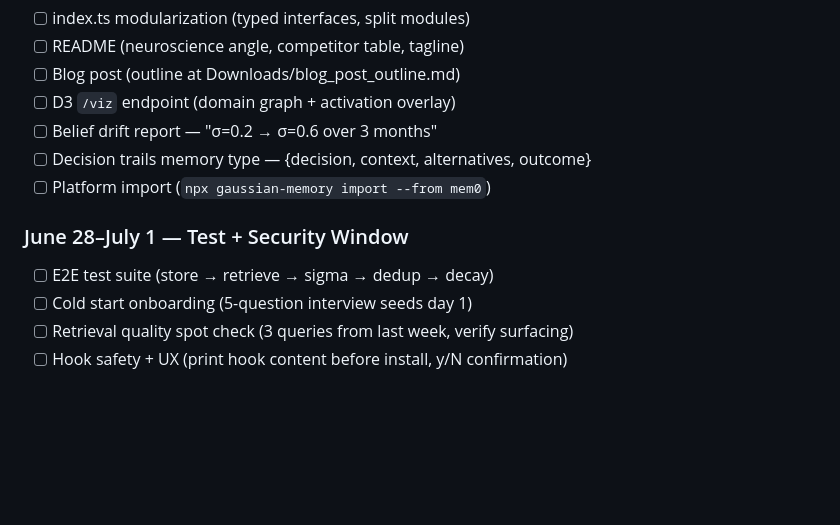
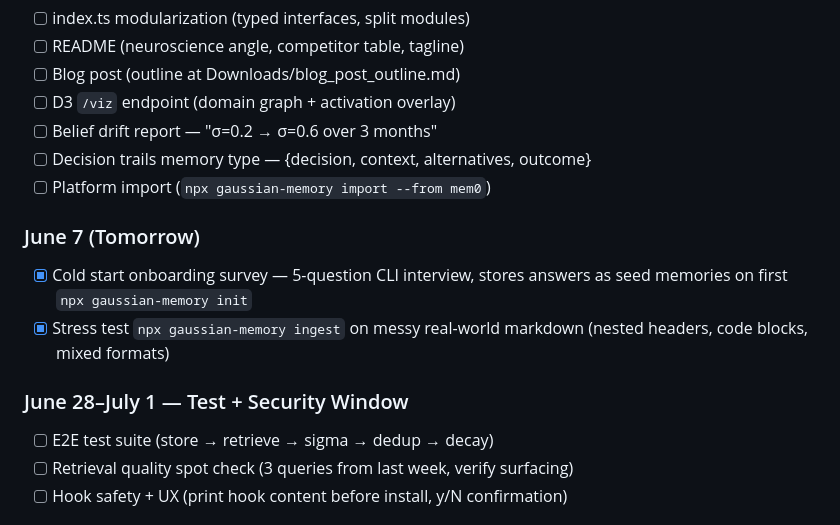
Before and after one commit to LohitJaga/gaussian-memory-worker, a Markdown page: TODO.md, the part around the change. Rendered like a GitHub page; blank space fills up the shorter version.

Commit message:
chore: mark June 7 cold start + ingest tasks done

```diff
--- a/TODO.md
+++ b/TODO.md
@@ -26,9 +26,12 @@ Open source + blog post + one-command setup. Not commercial, not hosted.
 - [ ] Decision trails memory type — {decision, context, alternatives, outcome}
 - [ ] Platform import (`npx gaussian-memory import --from mem0`)
 
+### June 7 (Tomorrow)
+- [x] Cold start onboarding survey — 5-question CLI interview, stores answers as seed memories on first `npx gaussian-memory init`
+- [x] Stress test `npx gaussian-memory ingest` on messy real-world markdown (nested headers, code blocks, mixed formats)
+
 ### June 28–July 1 — Test + Security Window
 - [ ] E2E test suite (store → retrieve → sigma → dedup → decay)
-- [ ] Cold start onboarding (5-question interview seeds day 1)
 - [ ] Retrieval quality spot check (3 queries from last week, verify surfacing)
 - [ ] Hook safety + UX (print hook content before install, y/N confirmation)
 
```
